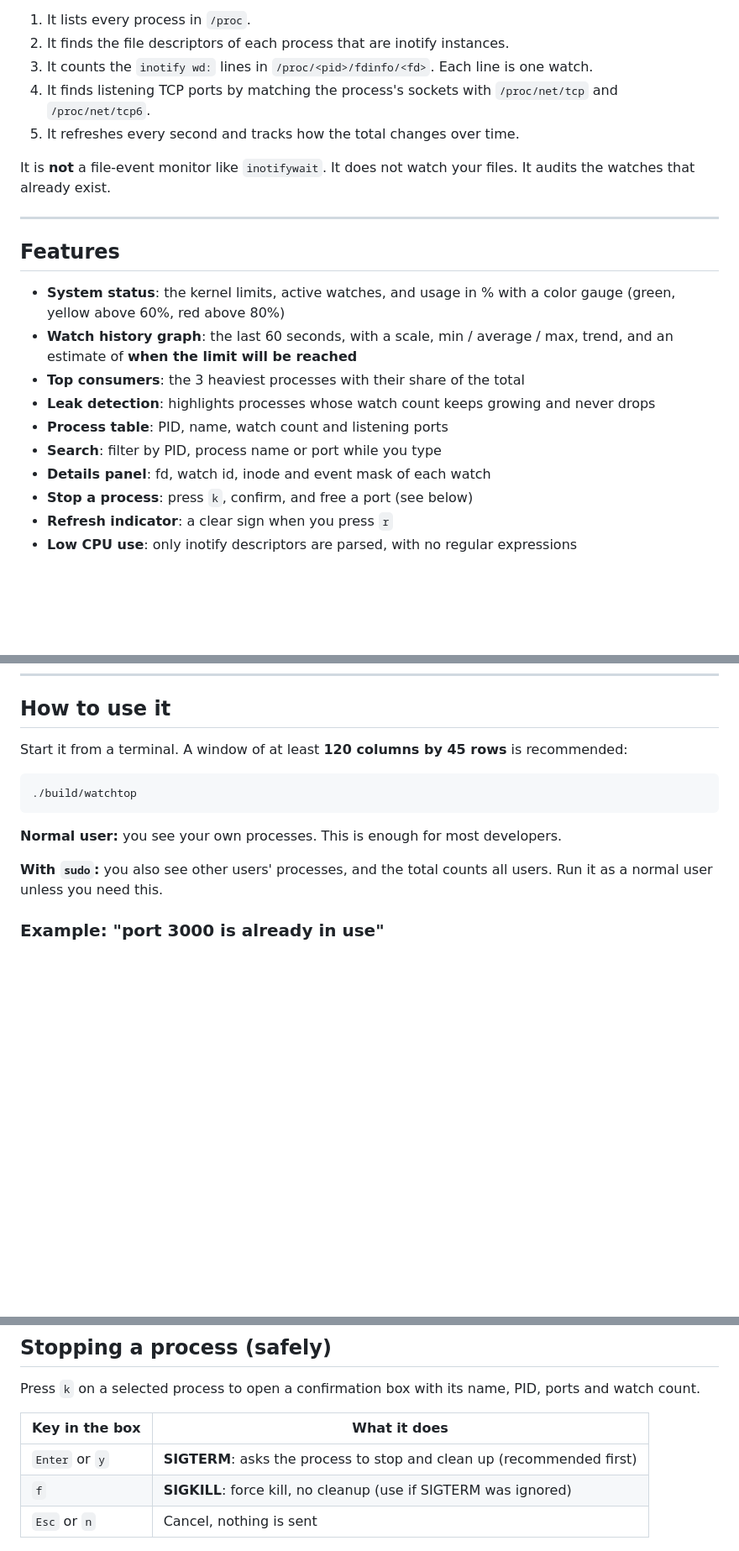
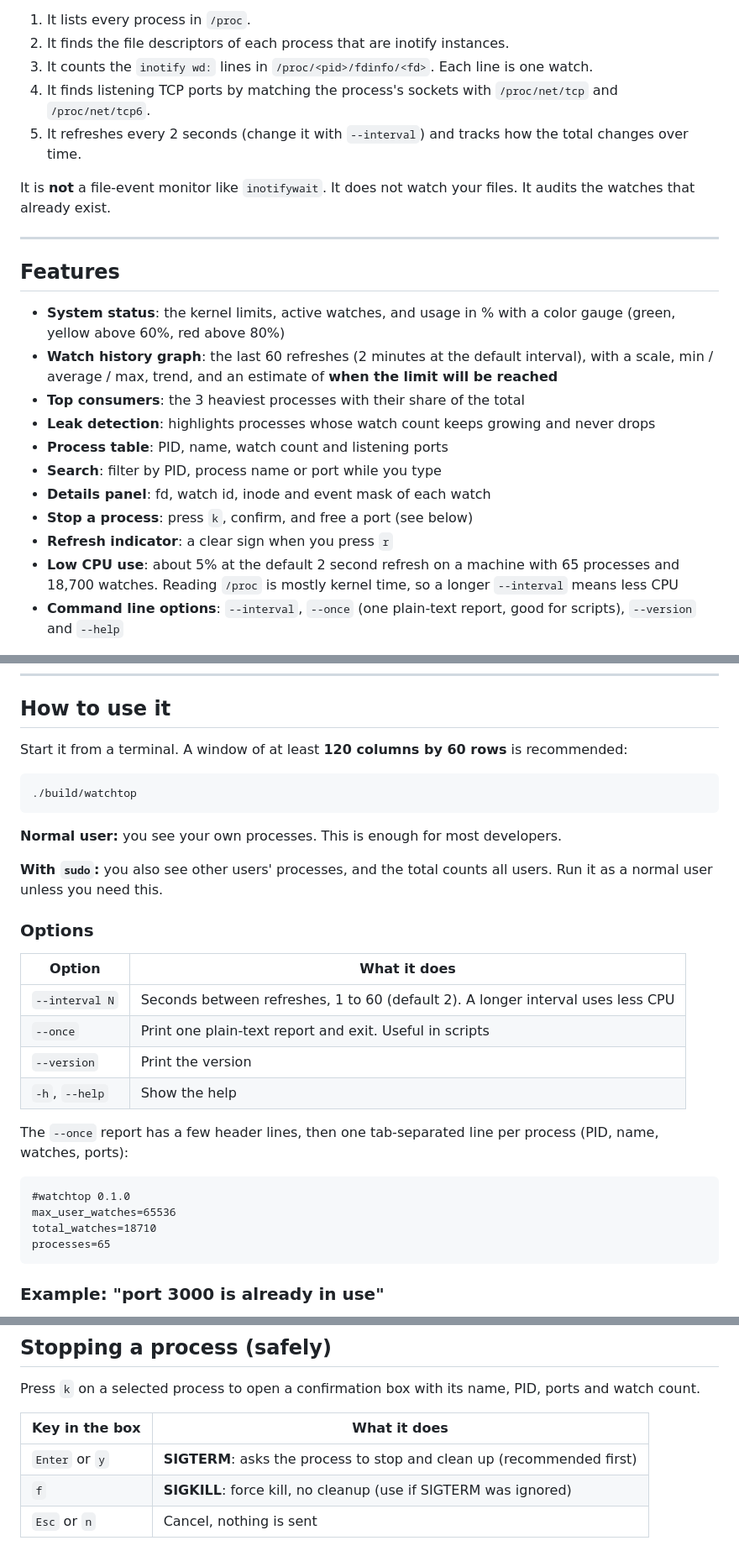
Before and after one commit to Abdev314/watchtop, a Markdown page: README.md, 3 parts joined by grey strips. Shown at 84% size. Rendered like a GitHub page; blank space fills up the shorter version.

````diff
--- a/README.md
+++ b/README.md
@@ -71,7 +71,7 @@ watchtop only **reads** from the `/proc` folder, the information Linux already p
 2. It finds the file descriptors of each process that are inotify instances.
 3. It counts the `inotify wd:` lines in `/proc/<pid>/fdinfo/<fd>`. Each line is one watch.
 4. It finds listening TCP ports by matching the process's sockets with `/proc/net/tcp` and `/proc/net/tcp6`.
-5. It refreshes every second and tracks how the total changes over time.
+5. It refreshes every 2 seconds (change it with `--interval`) and tracks how the total changes over time.
 
 It is **not** a file-event monitor like `inotifywait`. It does not watch your files. It audits the watches that already exist.
 
@@ -80,7 +80,7 @@ It is **not** a file-event monitor like `inotifywait`. It does not watch your fi
 ## Features
 
 - **System status**: the kernel limits, active watches, and usage in % with a color gauge (green, yellow above 60%, red above 80%)
-- **Watch history graph**: the last 60 seconds, with a scale, min / average / max, trend, and an estimate of **when the limit will be reached**
+- **Watch history graph**: the last 60 refreshes (2 minutes at the default interval), with a scale, min / average / max, trend, and an estimate of **when the limit will be reached**
 - **Top consumers**: the 3 heaviest processes with their share of the total
 - **Leak detection**: highlights processes whose watch count keeps growing and never drops
 - **Process table**: PID, name, watch count and listening ports
@@ -88,7 +88,8 @@ It is **not** a file-event monitor like `inotifywait`. It does not watch your fi
 - **Details panel**: fd, watch id, inode and event mask of each watch
 - **Stop a process**: press `k`, confirm, and free a port (see below)
 - **Refresh indicator**: a clear sign when you press `r`
-- **Low CPU use**: only inotify descriptors are parsed, with no regular expressions
+- **Low CPU use**: about 5% at the default 2 second refresh on a machine with 65 processes and 18,700 watches. Reading `/proc` is mostly kernel time, so a longer `--interval` means less CPU
+- **Command line options**: `--interval`, `--once` (one plain-text report, good for scripts), `--version` and `--help`
 
 
 ![History and leak detection](assets/history-leak.png)
@@ -128,7 +130,7 @@ The default build type is **Release** (optimized and hardened, see [Security and
 
 ## How to use it
 
-Start it from a terminal. A window of at least **120 columns by 45 rows** is recommended:
+Start it from a terminal. A window of at least **120 columns by 60 rows** is recommended:
 
 ```bash
 ./build/watchtop
@@ -137,6 +139,24 @@ Start it from a terminal. A window of at least **120 columns by 45 rows** is rec
 **Normal user:** you see your own processes. This is enough for most developers.
 
 **With `sudo`:** you also see other users' processes, and the total counts all users. Run it as a normal user unless you need this.
+
+### Options
+
+| Option | What it does |
+|--------|--------------|
+| `--interval N` | Seconds between refreshes, 1 to 60 (default 2). A longer interval uses less CPU |
+| `--once` | Print one plain-text report and exit. Useful in scripts |
+| `--version` | Print the version |
+| `-h`, `--help` | Show the help |
+
+The `--once` report has a few header lines, then one tab-separated line per process (PID, name, watches, ports):
+
+```
+#watchtop 0.1.0
+max_user_watches=65536
+total_watches=18710
+processes=65
+```
 
 ### Example: "port 3000 is already in use"
 
@@ -181,8 +201,6 @@ Press `k` on a selected process to open a confirmation box with its name, PID, p
 | `f` | **SIGKILL**: force kill, no cleanup (use if SIGTERM was ignored) |
 | `Esc` or `n` | Cancel, nothing is sent |
 
-<!-- IMAGE 4: The kill confirmation box centered over the dashboard
-     (name, PID, ports, watches, and the three key lines). -->
 ![Kill confirmation](assets/kill-dialog.png)
 
 Protections:
````
Also changed, not shown: other parts of README.md (+51 -26 lines), assets/tests.png (added), 1 other file.
